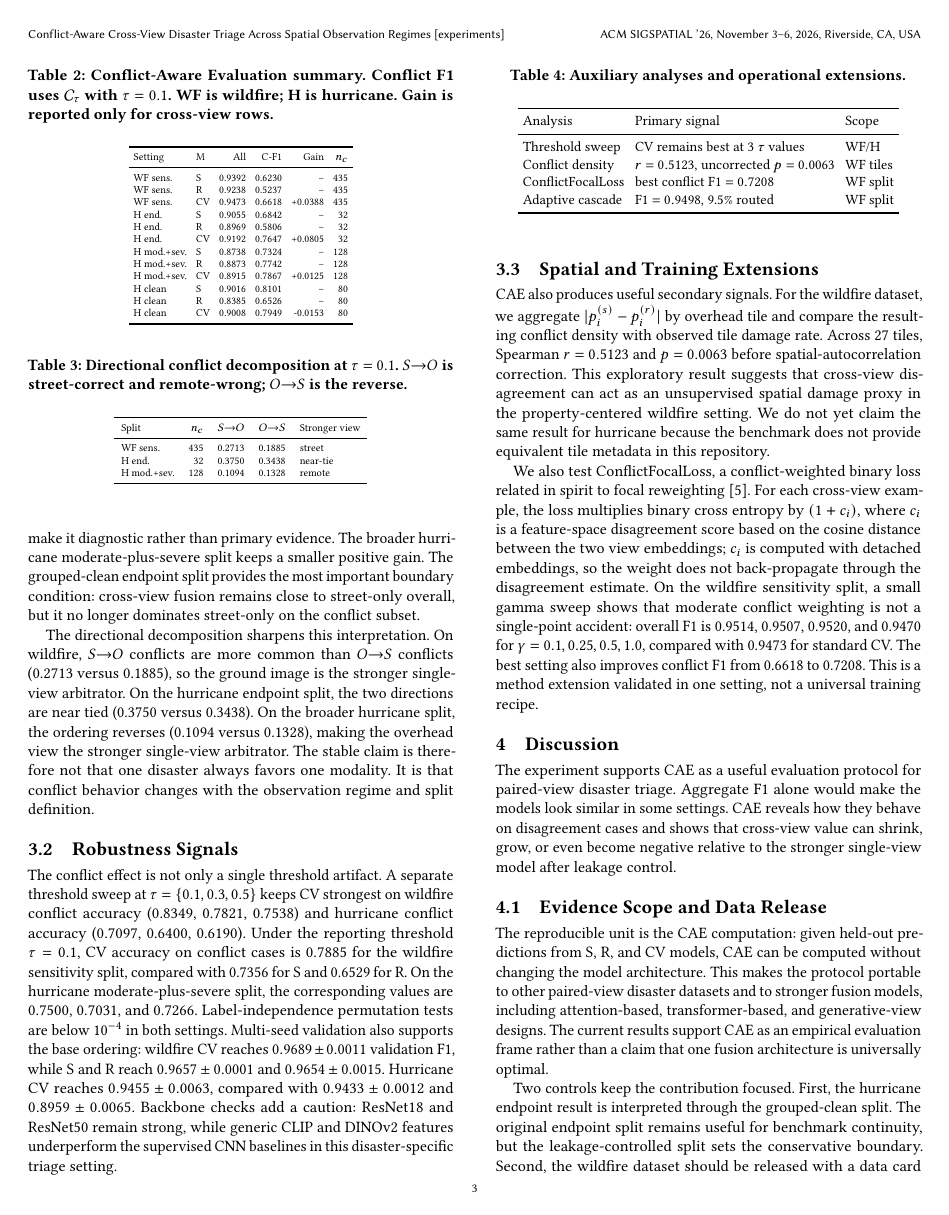
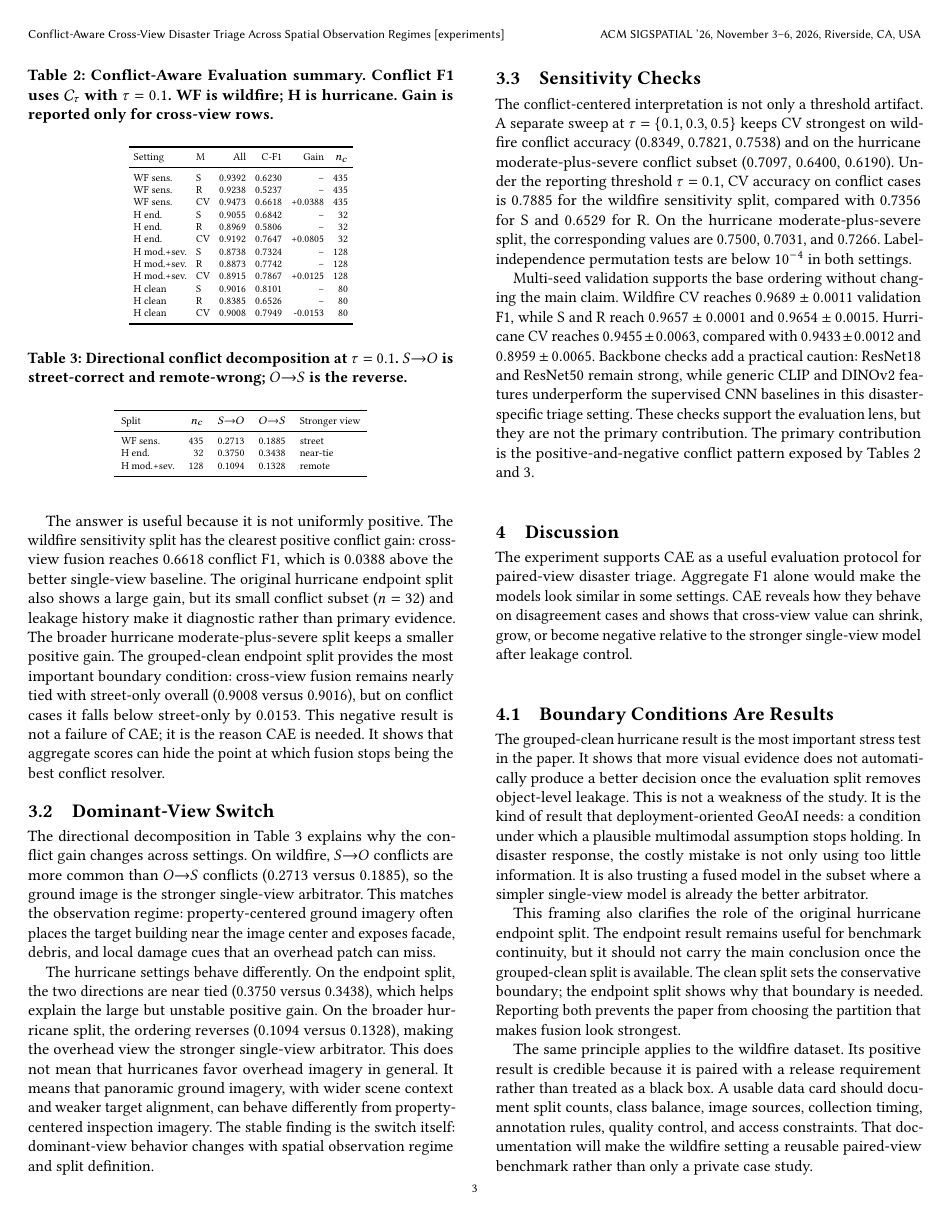
Before and after one commit to rayford295/CrossViewGate, a LaTeX paper (paper/sigspatial2026_short/main.tex): page 3 of 4. Compiled offline with pdfLaTeX.

Commit message:
Refocus SIGSPATIAL short paper on conflict boundaries

```diff
--- a/paper/sigspatial2026_short/main.tex
+++ b/paper/sigspatial2026_short/main.tex
@@ -8,7 +8,6 @@
 \usepackage{booktabs}
 \usepackage{amsmath}
 \usepackage{graphicx}
-\usepackage{balance}
 
 \acmConference[ACM SIGSPATIAL '26]{The 34th ACM International Conference on Advances in Geographic Information Systems}{November 3--6, 2026}{Riverside, CA, USA}
 \acmYear{2026}
@@ -234,5 +229,0 @@ hurricane endpoint split also shows a large gain, but its small conflict subset
-($n=32$) and leakage history make it diagnostic rather than primary evidence.
-The broader hurricane moderate-plus-severe split keeps a smaller positive gain.
-The grouped-clean endpoint split provides the most important boundary condition:
-cross-view fusion remains close to street-only overall, but it no longer
-dominates street-only on the conflict subset.
@@ -239,3 +237,15 @@ dominates street-only on the conflict subset.
+The answer is useful because it is not uniformly positive. The wildfire
+sensitivity split has the clearest positive conflict gain: cross-view fusion
+reaches 0.6618 conflict F1, which is 0.0388 above the better single-view
+baseline. The original hurricane endpoint split also shows a large gain, but
+its small conflict subset ($n=32$) and leakage history make it diagnostic
+rather than primary evidence. The broader hurricane moderate-plus-severe split
+keeps a smaller positive gain. The grouped-clean endpoint split provides the
+most important boundary condition: cross-view fusion remains nearly tied with
+street-only overall (0.9008 versus 0.9016), but on conflict cases it falls below
+street-only by 0.0153. This negative result is not a failure of CAE; it is the
+reason CAE is needed. It shows that aggregate scores can hide the point at
+which fusion stops being the best conflict resolver.
 
 \begin{table}[t]
   \caption{Conflict-Aware Evaluation summary. Conflict F1 uses $\conf$ with
@@ -265,15 +275,26 @@ dominates street-only on the conflict subset.
   \end{tabular}
 \end{table}
 
-The directional decomposition sharpens this interpretation. On wildfire,
-$S{\rightarrow}O$ conflicts are more common than $O{\rightarrow}S$ conflicts
-(0.2713 versus 0.1885), so the ground image is the stronger single-view
-arbitrator. On the hurricane endpoint split, the two directions are near tied
-(0.3750 versus 0.3438). On the broader hurricane split, the ordering reverses
-(0.1094 versus 0.1328), making the overhead view the stronger single-view
-arbitrator. The stable claim is therefore not that one disaster always favors
-one modality. It is that conflict behavior changes with the observation regime
-and split definition.
+\subsection{Dominant-View Switch}
+
+The directional decomposition in Table~\ref{tab:dominance} explains why the
+conflict gain changes across settings. On wildfire, $S{\rightarrow}O$ conflicts
+are more common than $O{\rightarrow}S$ conflicts (0.2713 versus 0.1885), so the
+ground image is the stronger single-view arbitrator. This matches the
+observation regime: property-centered ground imagery often places the target
+building near the image center and exposes facade, debris, and local damage
+cues that an overhead patch can miss.
+
+The hurricane settings behave differently. On the endpoint split, the two
+directions are near tied (0.3750 versus 0.3438), which helps explain the large
+but unstable positive gain. On the broader hurricane split, the ordering
+reverses (0.1094 versus 0.1328), making the overhead view the stronger
+single-view arbitrator. This does not mean that hurricanes favor overhead
+imagery in general. It means that panoramic ground imagery, with wider scene
+context and weaker target alignment, can behave differently from
+property-centered inspection imagery. The stable finding is the switch itself:
+dominant-view behavior changes with spatial observation regime and split
+definition.
 
 \begin{table}[t]
   \caption{Directional conflict decomposition at $\tau=0.1$. $S{\rightarrow}O$
@@ -293,88 +314,59 @@ and split definition.
   \end{tabular}
 \end{table}
 
-\subsection{Robustness Signals}
+\subsection{Sensitivity Checks}
 
-The conflict effect is not only a single threshold artifact. A separate
-threshold sweep at $\tau=\{0.1,0.3,0.5\}$ keeps CV strongest on wildfire
-conflict accuracy (0.8349, 0.7821, 0.7538) and hurricane conflict accuracy
-(0.7097, 0.6400, 0.6190). Under the reporting threshold $\tau=0.1$, CV accuracy
-on conflict cases is 0.7885 for the wildfire sensitivity split, compared with
-0.7356 for S and 0.6529 for R. On the hurricane moderate-plus-severe split, the
-corresponding values are 0.7500, 0.7031, and 0.7266. Label-independence
-permutation tests are below $10^{-4}$ in both settings. Multi-seed validation
-also supports the base ordering: wildfire CV reaches $0.9689\pm0.0011$
-validation F1, while S and R reach $0.9657\pm0.0001$ and $0.9654\pm0.0015$.
-Hurricane CV reaches $0.9455\pm0.0063$, compared with $0.9433\pm0.0012$ and
-$0.8959\pm0.0065$. Backbone checks add a caution: ResNet18 and ResNet50 remain
-strong, while generic CLIP and DINOv2 features underperform the supervised CNN
-baselines in this disaster-specific triage setting.
+The conflict-centered interpretation is not only a threshold artifact. A
+separate sweep at $\tau=\{0.1,0.3,0.5\}$ keeps CV strongest on wildfire
+conflict accuracy (0.8349, 0.7821, 0.7538) and on the hurricane
+moderate-plus-severe conflict subset (0.7097, 0.6400, 0.6190). Under the
+reporting threshold $\tau=0.1$, CV accuracy on conflict cases is 0.7885 for the
+wildfire sensitivity split, compared with 0.7356 for S and 0.6529 for R. On
+the hurricane moderate-plus-severe split, the corresponding values are 0.7500,
+0.7031, and 0.7266. Label-independence permutation tests are below $10^{-4}$ in
+both settings.
 
-\subsection{Spatial and Training Extensions}
-
-CAE also produces useful secondary signals. For the wildfire dataset, we
-aggregate $|p_i^{(s)}-p_i^{(r)}|$ by overhead tile and compare the resulting
-conflict density with observed tile damage rate. Across 27 tiles, Spearman
-$r=0.5123$ and $p=0.0063$ before spatial-autocorrelation correction. This
-exploratory result suggests that cross-view disagreement can act as an
-unsupervised spatial damage proxy in the property-centered wildfire setting. We
-do not yet claim the same result for hurricane because the benchmark does not
-provide equivalent tile metadata in this repository.
-
-We also test ConflictFocalLoss, a conflict-weighted binary loss related in
-spirit to focal reweighting \cite{lin2017focal}. For each cross-view example,
-the loss multiplies binary cross entropy by $(1+c_i)$, where $c_i$ is a
-feature-space disagreement score based on the cosine distance between the two
-view embeddings; $c_i$ is computed with detached embeddings, so the weight does
-not back-propagate through the disagreement estimate. On the wildfire
-sensitivity split, a small gamma sweep shows that moderate conflict weighting
-is not a single-point accident: overall F1 is 0.9514, 0.9507, 0.9520, and
-0.9470 for $\gamma=0.1,0.25,0.5,1.0$, compared with 0.9473 for standard CV.
-The best setting also improves conflict F1 from 0.6618 to 0.7208. This is a
-method extension validated in one setting, not a universal training recipe.
-
-\begin{table}[t]
-  \caption{Auxiliary analyses and operational extensions.}
-  \label{tab:extensions}
-  \centering
-  \small
-  \setlength{\tabcolsep}{3pt}
-  \begin{tabular}{lll}
-    \toprule
-    Analysis & Primary signal & Scope \\
-    \midrule
-    Threshold sweep & CV remains best at 3 $\tau$ values & WF/H \\
-    Conflict density & $r=0.5123$, uncorrected $p=0.0063$ & WF tiles \\
-    ConflictFocalLoss & best conflict F1 $=0.7208$ & WF split \\
-    Adaptive cascade & F1 $=0.9498$, 9.5\% routed & WF split \\
-    \bottomrule
-  \end{tabular}
-\end{table}
+Multi-seed validation supports the base ordering without changing the main
+claim. Wildfire CV reaches $0.9689\pm0.0011$ validation F1, while S and R
+reach $0.9657\pm0.0001$ and $0.9654\pm0.0015$. Hurricane CV reaches
+$0.9455\pm0.0063$, compared with $0.9433\pm0.0012$ and $0.8959\pm0.0065$.
+Backbone checks add a practical caution: ResNet18 and ResNet50 remain strong,
+while generic CLIP and DINOv2 features underperform the supervised CNN
+baselines in this disaster-specific triage setting. These checks support the
+evaluation lens, but they are not the primary contribution. The primary
+contribution is the positive-and-negative conflict pattern exposed by
+Tables~\ref{tab:cae} and~\ref{tab:dominance}.
 
 \section{Discussion}
 
 The experiment supports CAE as a useful evaluation protocol for paired-view
 disaster triage. Aggregate F1 alone would make the models look similar in some
 settings. CAE reveals how they behave on disagreement cases and shows that
-cross-view value can shrink, grow, or even become negative relative to the
-stronger single-view model after leakage control.
+cross-view value can shrink, grow, or become negative relative to the stronger
+single-view model after leakage control.
 
-\subsection{Evidence Scope and Data Release}
+\subsection{Boundary Conditions Are Results}
 
-The reproducible unit is the CAE computation: given held-out predictions from
-S, R, and CV models, CAE can be computed without changing the model
-architecture. This makes the protocol portable to other paired-view disaster
-datasets and to stronger fusion models, including attention-based,
-transformer-based, and generative-view designs. The current results support CAE
-as an empirical evaluation frame rather than a claim that one fusion
-architecture is universally optimal.
+The grouped-clean hurricane result is the most important stress test in the
+paper. It shows that more visual evidence does not automatically produce a
+better decision once the evaluation split removes object-level leakage. This is
+not a weakness of the study. It is the kind of result that deployment-oriented
+GeoAI needs: a condition under which a plausible multimodal assumption stops
+holding. In disaster response, the costly mistake is not only using too little
+information. It is also trusting a fused model in the subset where a simpler
+single-view model is already the better arbitrator.
 
-Two controls keep the contribution focused. First, the hurricane endpoint
-result is interpreted through the grouped-clean split. The original endpoint
-split remains useful for benchmark continuity, but the leakage-controlled split
-sets the conservative boundary. Second, the wildfire dataset should be released
-with a data card covering split counts, class balance, image sources,
-collection timing, annotation rules, quality control, and access constraints.
-That documentation will make the contributed wildfire setting usable as a
+This framing also clarifies the role of the original hurricane endpoint split.
+The endpoint result remains useful for benchmark continuity, but it should not
+carry the main conclusion once the grouped-clean split is available. The clean
+split sets the conservative boundary; the endpoint split shows why that
+boundary is needed. Reporting both prevents the paper from choosing the
+partition that makes fusion look strongest.
+
+The same principle applies to the wildfire dataset. Its positive result is
+credible because it is paired with a release requirement rather than treated as
+a black box. A usable data card should document split counts, class balance,
+image sources, collection timing, annotation rules, quality control, and access
+constraints. That documentation will make the wildfire setting a reusable
 paired-view benchmark rather than only a private case study.
 
```
Also changed, not shown: paper/sigspatial2026_short/references.bib (+0 -8 lines), paper/sigspatial2026_short/main.pdf, paper/sigspatial2026_short/main.tex (174 more changed lines).
